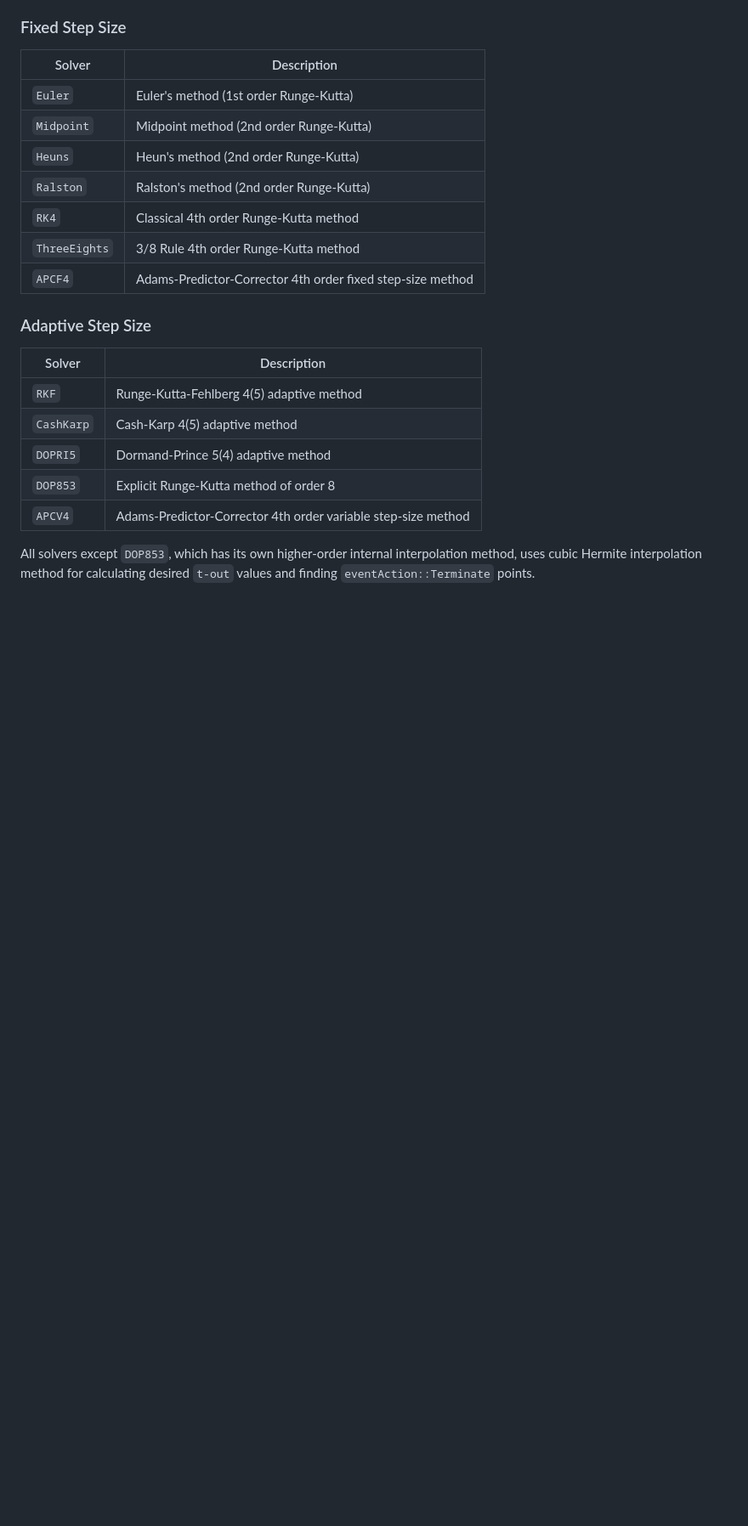
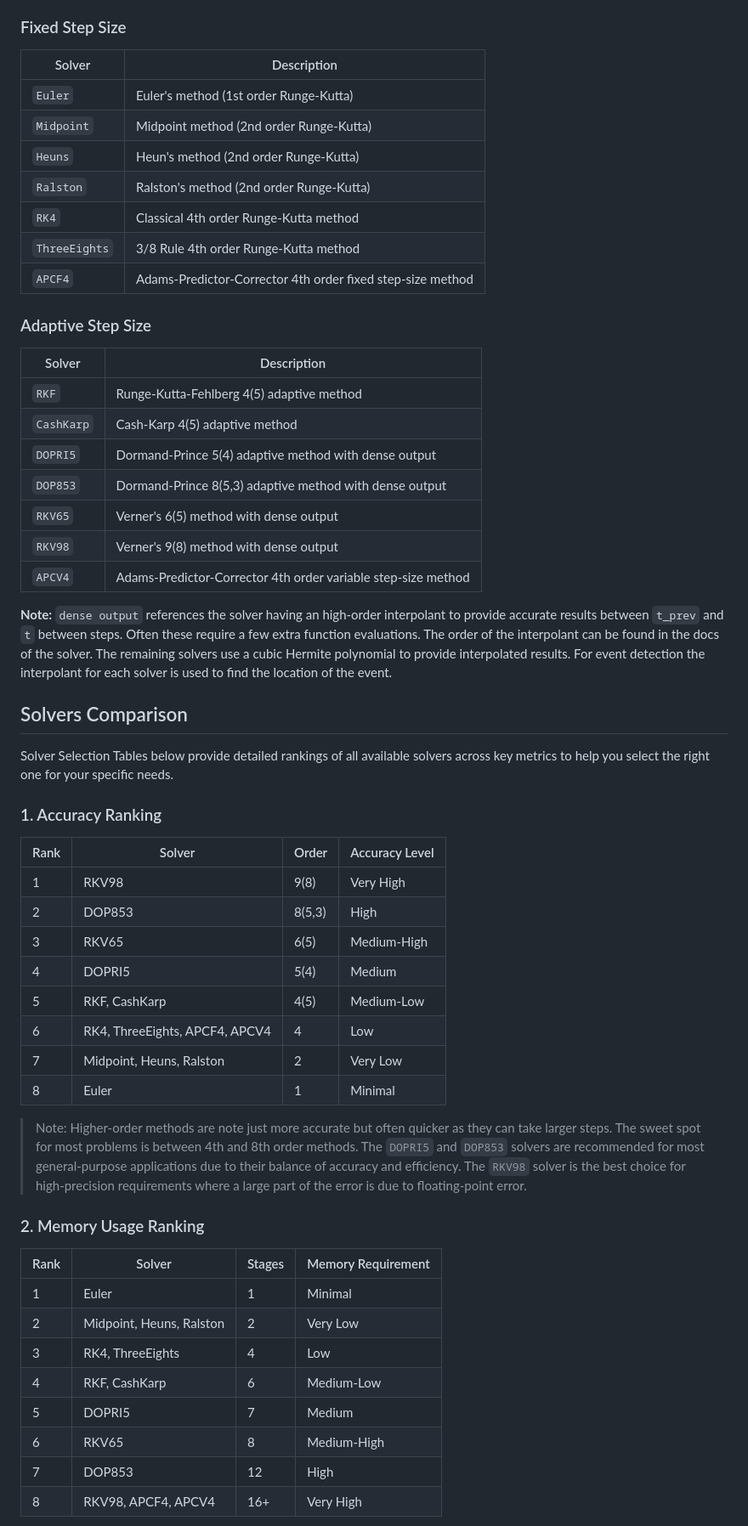
Before and after one commit to Ryan-D-Gast/differential-equations, a Markdown page: docs/ode/introduction.md, the part around the change printed below. Shown: that part at 85% size. GitHub-like rendering; blank space fills up the shorter version.

```diff
--- a/docs/ode/introduction.md
+++ b/docs/ode/introduction.md
@@ -33,8 +33,43 @@ The module includes a set of solvers for solving ODEs. The solver algorithmic co
 |--------|-------------|
 | `RKF` | Runge-Kutta-Fehlberg 4(5) adaptive method |
 | `CashKarp` | Cash-Karp 4(5) adaptive method |
-| `DOPRI5` | Dormand-Prince 5(4) adaptive method |
-| `DOP853` | Explicit Runge-Kutta method of order 8 |
+| `DOPRI5` | Dormand-Prince 5(4) adaptive method with dense output |
+| `DOP853` | Dormand-Prince 8(5,3) adaptive method with dense output |
+| `RKV65` | Verner's 6(5) method with dense output |
+| `RKV98` | Verner's 9(8) method with dense output |
 | `APCV4` | Adams-Predictor-Corrector 4th order variable step-size method |
 
-All solvers except `DOP853`, which has its own higher-order internal interpolation method, uses cubic Hermite interpolation method for calculating desired `t-out` values and finding `eventAction::Terminate` points.
+**Note:** `dense output` references the solver having an high-order interpolant to provide accurate results between `t_prev` and `t` between steps. Often these require a few extra function evaluations. The order of the interpolant can be found in the docs of the solver. The remaining solvers use a cubic Hermite polynomial to provide interpolated results. For event detection the interpolant for each solver is used to find the location of the event.
+
+## Solvers Comparison
+
+Solver Selection Tables below provide detailed rankings of all available solvers across key metrics to help you select the right one for your specific needs.
+
+### 1. Accuracy Ranking
+
+| Rank | Solver | Order | Accuracy Level |
+|------|--------|-------|----------------|
+| 1 | RKV98 | 9(8) | Very High |
+| 2 | DOP853 | 8(5,3) | High |
+| 3 | RKV65 | 6(5) | Medium-High |
+| 4 | DOPRI5 | 5(4) | Medium |
+| 5 | RKF, CashKarp | 4(5) | Medium-Low |
+| 6 | RK4, ThreeEights, APCF4, APCV4 | 4 | Low |
+| 7 | Midpoint, Heuns, Ralston | 2 | Very Low |
+| 8 | Euler | 1 | Minimal |
+
+> Note: Higher-order methods are note just more accurate but often quicker as they can take larger steps. The sweet spot for most problems is between 4th and 8th order methods. The `DOPRI5` and `DOP853` solvers are recommended for most general-purpose applications due to their balance of accuracy and efficiency. The `RKV98` solver is the best choice for high-precision requirements where a large part of the error is due to floating-point error.
+
+### 2. Memory Usage Ranking
+
+| Rank | Solver | Stages | Memory Requirement |
+|------|--------|--------|-------------------|
+| 1 | Euler | 1 | Minimal |
+| 2 | Midpoint, Heuns, Ralston | 2 | Very Low |
+| 3 | RK4, ThreeEights | 4 | Low |
+| 4 | RKF, CashKarp | 6 | Medium-Low |
+| 5 | DOPRI5 | 7 | Medium |
+| 6 | RKV65 | 8 | Medium-High |
+| 7 | DOP853 | 12 | High |
+| 8 | RKV98, APCF4, APCV4 | 16+ | Very High |
+
```
Also changed, not shown: other parts of docs/ode/introduction.md (+24 -2 lines).
